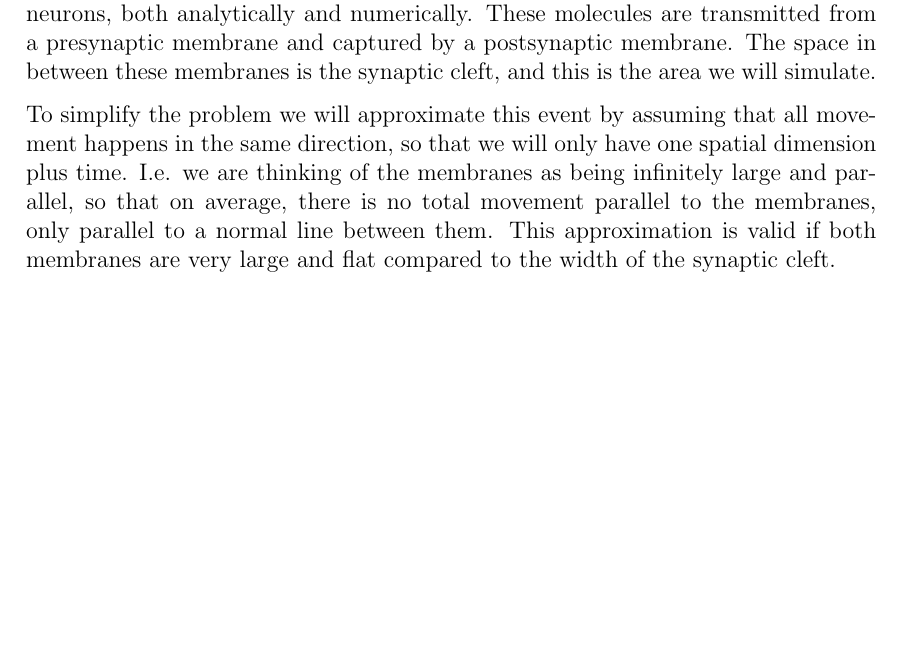
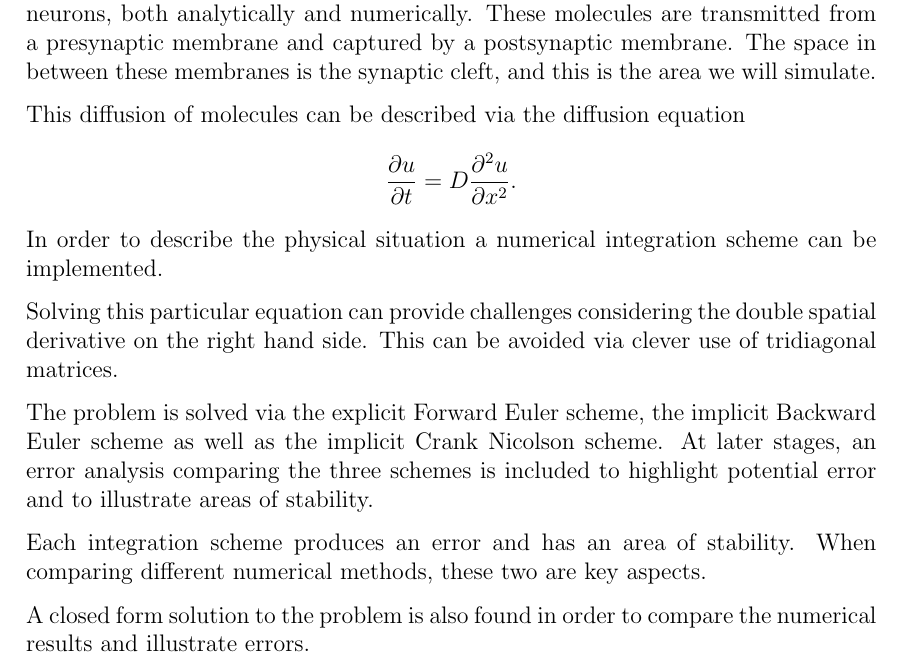
Before and after one commit to PaulMag/FYS3150_project4_report, a LaTeX paper (main.tex, which reads introduction.tex): part of page 2 of 15 before the commit and part of page 2 of 16 after it, cut so that both start at the same text, the shorter picture padded with empty space. Compiled offline with pdfLaTeX.

Commit message:
Wrote longer introduction.

```diff
--- a/introduction.tex
+++ b/introduction.tex
@@ -4,11 +4,24 @@ molecules are transmitted from a presynaptic membrane and captured
 by a postsynaptic membrane. The space in between these membranes is
 the synaptic cleft, and this is the area we will simulate.
 
-To simplify the problem we will approximate this event by assuming
-that all movement happens in the same direction, so that we will
-only have one spatial dimension plus time. I.e. we are thinking of
-the membranes as being infinitely large and parallel, so that on
-average, there is no total movement parallel to the membranes, only
-parallel to a normal line between them. This approximation is valid
-if both membranes are very large and flat compared to the width of
-the synaptic cleft.
+This diffusion of molecules can be described via the diffusion
+equation \[ \frac{\partial u}{\partial t} = D\frac{\partial^2
+u}{\partial x^2}. \] In order to describe the physical situation
+a numerical integration scheme can be implemented.
+
+Solving this particular equation can provide challenges considering
+the double spatial derivative on the right hand side. This can be
+avoided via clever use of tridiagonal matrices.
+
+The problem is solved via the explicit Forward Euler scheme, the
+implicit Backward Euler scheme as well as the implicit Crank
+Nicolson scheme. At later stages, an error analysis comparing the
+three schemes is included to highlight potential error and to
+illustrate areas of stability.
+
+Each integration scheme produces an error and has an area of
+stability. When comparing different numerical methods, these two
+are key aspects.
+
+A closed form solution to the problem is also found in order to
+compare the numerical results and illustrate errors.
```
